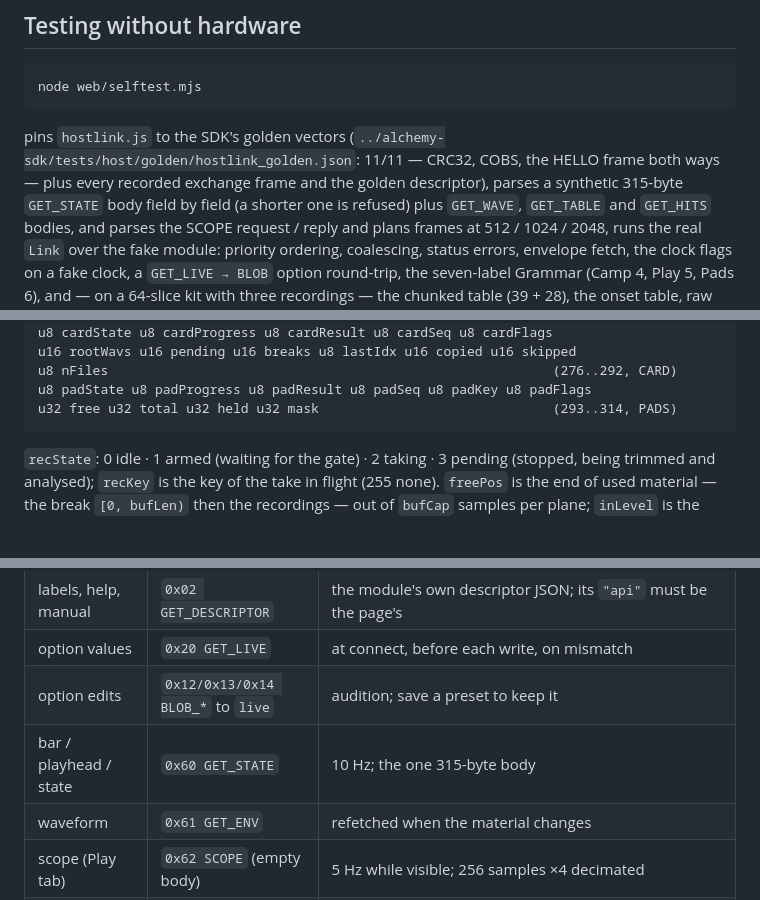
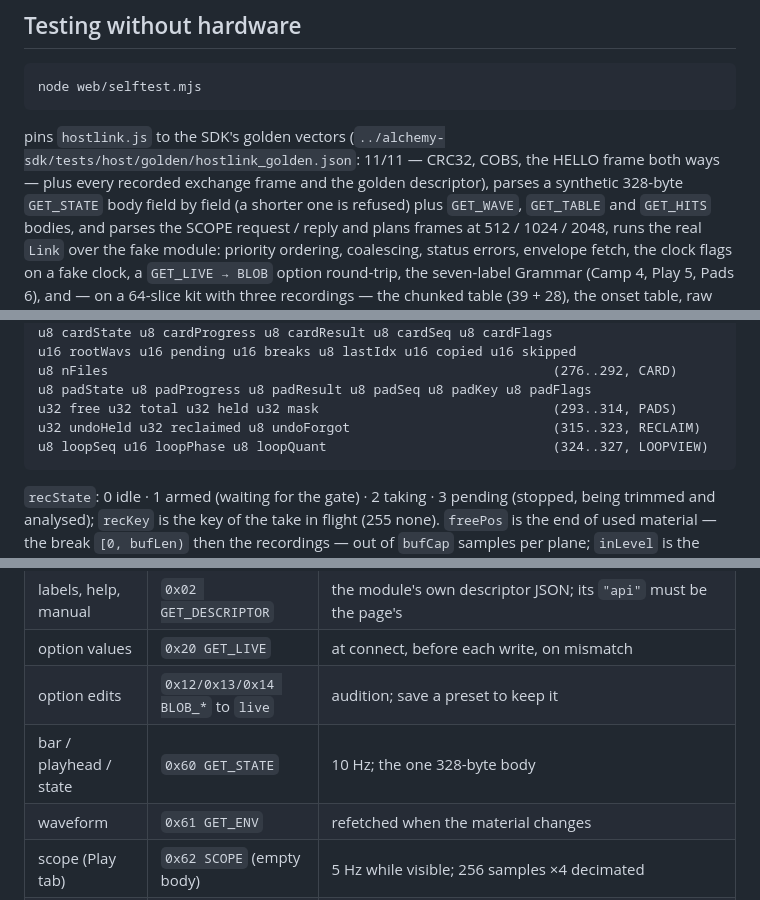
Before and after one commit to ErnestG4/Audiothurgist, a Markdown page: README.md, 3 parts joined by grey strips. Rendered like a GitHub page; blank space fills up the shorter version.

````diff
--- a/README.md
+++ b/README.md
@@ -347,7 +364,7 @@ node web/selftest.mjs
 pins `hostlink.js` to the SDK's golden vectors
 (`../alchemy-sdk/tests/host/golden/hostlink_golden.json`: 11/11 — CRC32,
 COBS, the HELLO frame both ways — plus every recorded exchange frame and
-the golden descriptor), parses a synthetic 315-byte `GET_STATE` body field by
+the golden descriptor), parses a synthetic 328-byte `GET_STATE` body field by
 field (a shorter one is refused) plus `GET_WAVE`, `GET_TABLE` and `GET_HITS`
 bodies, and parses the SCOPE request / reply and plans frames at 512 / 1024 /
 2048,
@@ -448,6 +472,8 @@ u16 rootWavs u16 pending u16 breaks u8 lastIdx u16 copied u16 skipped
 u8 nFiles                                                         (276..292, CARD)
 u8 padState u8 padProgress u8 padResult u8 padSeq u8 padKey u8 padFlags
 u32 free u32 total u32 held u32 mask                              (293..314, PADS)
+u32 undoHeld u32 reclaimed u8 undoForgot                          (315..323, RECLAIM)
+u8 loopSeq u16 loopPhase u8 loopQuant                             (324..327, LOOPVIEW)
 ```
 
 `recState`: 0 idle · 1 armed (waiting for the gate) · 2 taking · 3 pending
@@ -710,7 +760,7 @@ number of bells, B2 rings the next change, Brain knobs unused).
 | labels, help, manual     | `0x02 GET_DESCRIPTOR`             | the module's own descriptor JSON; its `"api"` must be the page's |
 | option values            | `0x20 GET_LIVE`                   | at connect, before each write, on mismatch   |
 | option edits             | `0x12/0x13/0x14 BLOB_*` to `live` | audition; save a preset to keep it           |
-| bar / playhead / state   | `0x60 GET_STATE`                  | 10 Hz; the one 315-byte body                 |
+| bar / playhead / state   | `0x60 GET_STATE`                  | 10 Hz; the one 328-byte body                 |
 | waveform                 | `0x61 GET_ENV`                    | refetched when the material changes          |
 | scope (Play tab)         | `0x62 SCOPE` (empty body)         | 5 Hz while visible; 256 samples ×4 decimated |
 | scope (Scope tab)        | `0x62 SCOPE` (body)               | ≤ 30 frames/s; audio 4 × 253 or out L + 3 jacks × 252 per request at max_body 1024; trigger, peak, at-pos, the jacks' own decimation |
````
Also changed, not shown: other parts of README.md (+56 -7 lines).
